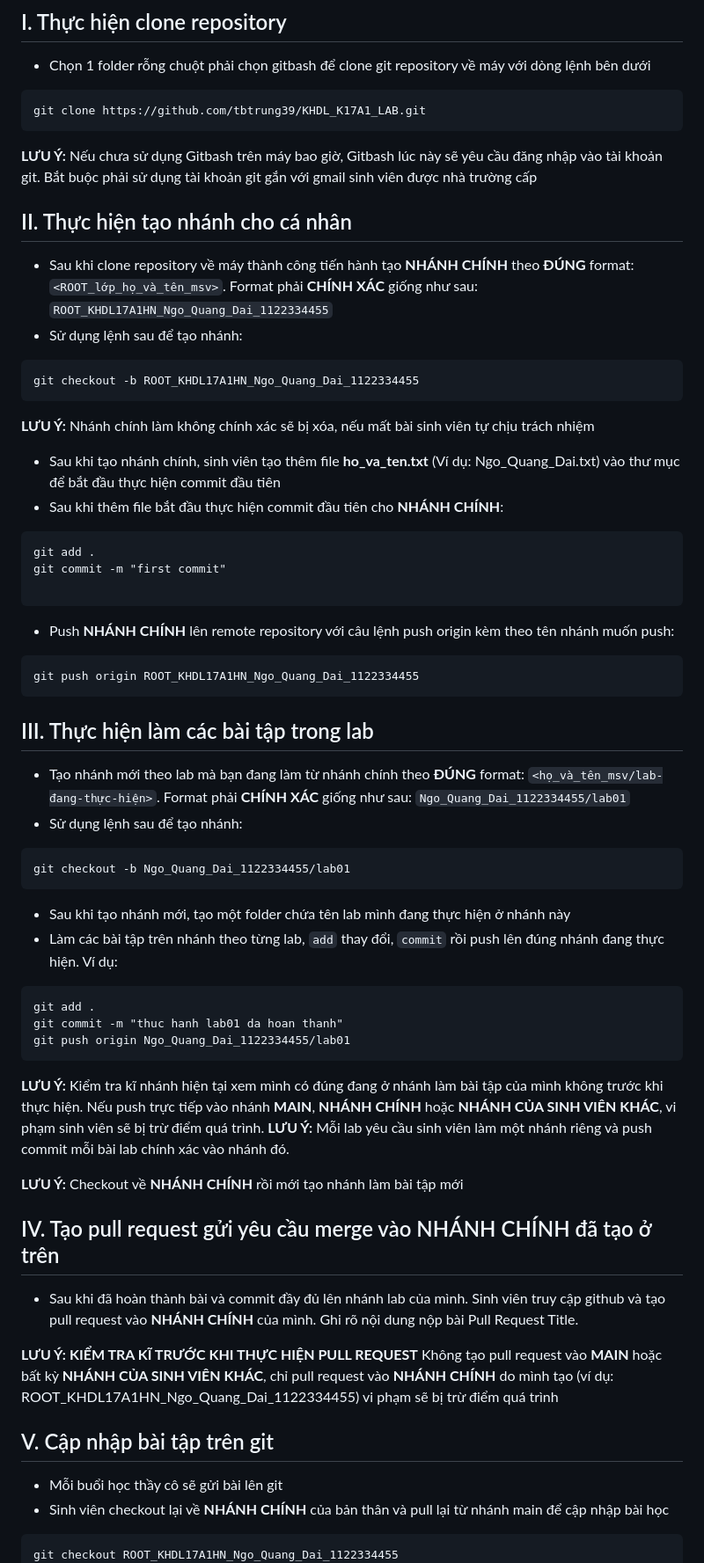
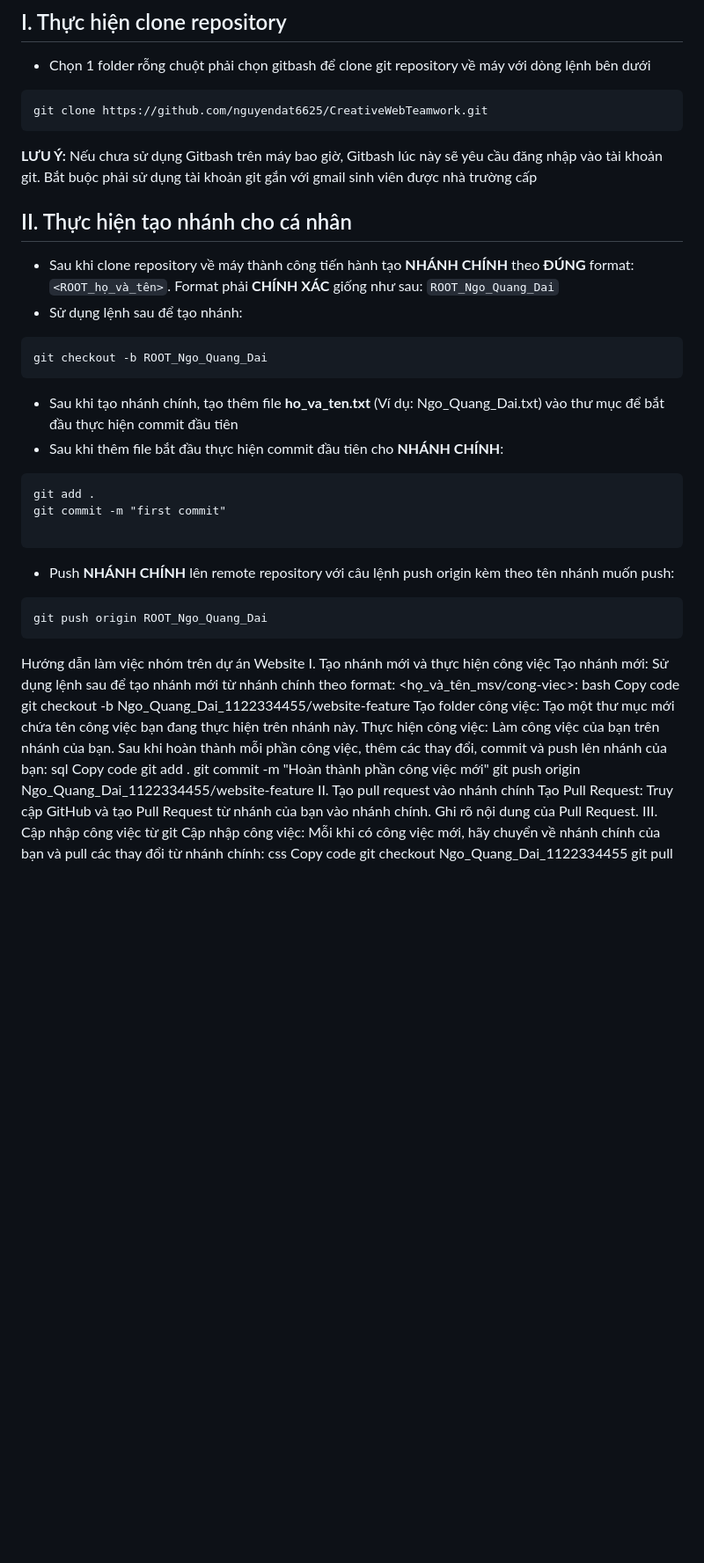
Before and after one commit to nguyendat6625/CreativeWebTeamwork, a Markdown page: README.md, the part around one of its changes. Shown at 88% size. GitHub-like rendering; blank space fills up the shorter version.

````diff
--- a/README.md
+++ b/README.md
@@ -5,23 +5,20 @@
 - Chọn 1 folder rỗng chuột phải chọn gitbash để clone git repository về máy với dòng lệnh bên dưới
 
 ```
-git clone https://github.com/tbtrung39/KHDL_K17A1_LAB.git
+git clone https://github.com/nguyendat6625/CreativeWebTeamwork.git
 ```
 
 **LƯU Ý:** Nếu chưa sử dụng Gitbash trên máy bao giờ, Gitbash lúc này sẽ yêu cầu đăng nhập vào tài khoản git. Bắt buộc phải sử dụng tài khoản git gắn với gmail sinh viên được nhà trường cấp
 
 ## II. Thực hiện tạo nhánh cho cá nhân
 
-- Sau khi clone repository về máy thành công tiến hành tạo **NHÁNH CHÍNH** theo **ĐÚNG** format: `<ROOT_lớp_họ_và_tên_msv>`. Format phải **CHÍNH XÁC** giống như sau: `ROOT_KHDL17A1HN_Ngo_Quang_Dai_1122334455`
+- Sau khi clone repository về máy thành công tiến hành tạo **NHÁNH CHÍNH** theo **ĐÚNG** format: `<ROOT_họ_và_tên>`. Format phải **CHÍNH XÁC** giống như sau: `ROOT_Ngo_Quang_Dai`
 - Sử dụng lệnh sau để tạo nhánh:
 
 ```
-git checkout -b ROOT_KHDL17A1HN_Ngo_Quang_Dai_1122334455
+git checkout -b ROOT_Ngo_Quang_Dai
 ```
-
-**LƯU Ý:** Nhánh chính làm không chính xác sẽ bị xóa, nếu mất bài sinh viên tự chịu trách nhiệm
-
-- Sau khi tạo nhánh chính, sinh viên tạo thêm file **ho_va_ten.txt** (Ví dụ: Ngo_Quang_Dai.txt) vào thư mục để bắt đầu thực hiện commit đầu tiên
+- Sau khi tạo nhánh chính, tạo thêm file **ho_va_ten.txt** (Ví dụ: Ngo_Quang_Dai.txt) vào thư mục để bắt đầu thực hiện commit đầu tiên
 - Sau khi thêm file bắt đầu thực hiện commit đầu tiên cho **NHÁNH CHÍNH**:
 
 ```
@@ -33,43 +30,27 @@ git commit -m "first commit"
 - Push **NHÁNH CHÍNH** lên remote repository với câu lệnh push origin kèm theo tên nhánh muốn push:
 
 ```
-git push origin ROOT_KHDL17A1HN_Ngo_Quang_Dai_1122334455
+git push origin ROOT_Ngo_Quang_Dai
 ```
 
-## III. Thực hiện làm các bài tập trong lab
-
-- Tạo nhánh mới theo lab mà bạn đang làm từ nhánh chính theo **ĐÚNG** format: `<họ_và_tên_msv/lab-đang-thực-hiện>`. Format phải **CHÍNH XÁC** giống như sau: `Ngo_Quang_Dai_1122334455/lab01`
-- Sử dụng lệnh sau để tạo nhánh:
-
-```
-git checkout -b Ngo_Quang_Dai_1122334455/lab01
-```
-
-- Sau khi tạo nhánh mới, tạo một folder chứa tên lab mình đang thực hiện ở nhánh này
-- Làm các bài tập trên nhánh theo từng lab, `add` thay đổi, `commit` rồi push lên đúng nhánh đang thực hiện. Ví dụ:
-
-```
+Hướng dẫn làm việc nhóm trên dự án Website
+I. Tạo nhánh mới và thực hiện công việc
+Tạo nhánh mới: Sử dụng lệnh sau để tạo nhánh mới từ nhánh chính theo format: <họ_và_tên_msv/cong-viec>:
+bash
+Copy code
+git checkout -b Ngo_Quang_Dai_1122334455/website-feature
+Tạo folder công việc: Tạo một thư mục mới chứa tên công việc bạn đang thực hiện trên nhánh này.
+Thực hiện công việc: Làm công việc của bạn trên nhánh của bạn. Sau khi hoàn thành mỗi phần công việc, thêm các thay đổi, commit và push lên nhánh của bạn:
+sql
+Copy code
 git add .
-git commit -m "thuc hanh lab01 da hoan thanh"
-git push origin Ngo_Quang_Dai_1122334455/lab01
-```
-
-**LƯU Ý:** Kiểm tra kĩ nhánh hiện tại xem mình có đúng đang ở nhánh làm bài tập của mình không trước khi thực hiện. Nếu push trực tiếp vào nhánh **MAIN**, **NHÁNH CHÍNH** hoặc **NHÁNH CỦA SINH VIÊN KHÁC**, vi phạm sinh viên sẽ bị trừ điểm quá trình.
-**LƯU Ý:** Mỗi lab yêu cầu sinh viên làm một nhánh riêng và push commit mỗi bài lab chính xác vào nhánh đó.
-
-**LƯU Ý:** Checkout về **NHÁNH CHÍNH** rồi mới tạo nhánh làm bài tập mới
-
-## IV. Tạo pull request gửi yêu cầu merge vào NHÁNH CHÍNH đã tạo ở trên
-
-- Sau khi đã hoàn thành bài và commit đầy đủ lên nhánh lab của mình. Sinh viên truy cập github và tạo pull request vào **NHÁNH CHÍNH** của mình. Ghi rõ nội dung nộp bài Pull Request Title.
-
-**LƯU Ý:** **KIỂM TRA KĨ TRƯỚC KHI THỰC HIỆN PULL REQUEST** Không tạo pull request vào **MAIN** hoặc bất kỳ **NHÁNH CỦA SINH VIÊN KHÁC**, chỉ pull request vào **NHÁNH CHÍNH** do mình tạo (ví dụ: ROOT_KHDL17A1HN_Ngo_Quang_Dai_1122334455) vi phạm sẽ bị trừ điểm quá trình
-
-## V. Cập nhập bài tập trên git
-
-- Mỗi buổi học thầy cô sẽ gửi bài lên git
-- Sinh viên checkout lại về **NHÁNH CHÍNH** của bản thân và pull lại từ nhánh main để cập nhập bài học
-
-```
-git checkout ROOT_KHDL17A1HN_Ngo_Quang_Dai_1122334455
+git commit -m "Hoàn thành phần công việc mới"
+git push origin Ngo_Quang_Dai_1122334455/website-feature
+II. Tạo pull request vào nhánh chính
+Tạo Pull Request: Truy cập GitHub và tạo Pull Request từ nhánh của bạn vào nhánh chính. Ghi rõ nội dung của Pull Request.
+III. Cập nhập công việc từ git
+Cập nhập công việc: Mỗi khi có công việc mới, hãy chuyển về nhánh chính của bạn và pull các thay đổi từ nhánh chính:
+css
+Copy code
+git checkout Ngo_Quang_Dai_1122334455
 git pull origin main
````
Also changed, not shown: other parts of README.md (+6 -17 lines).
